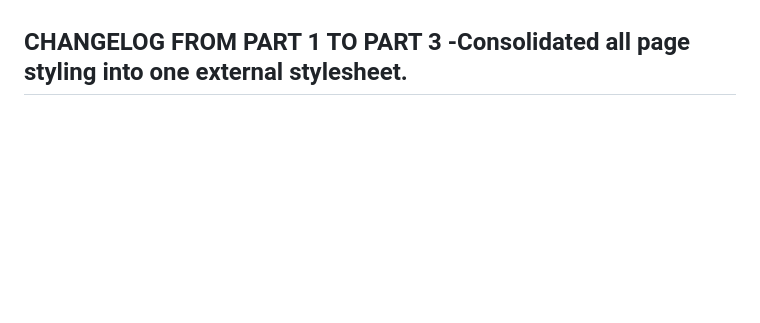
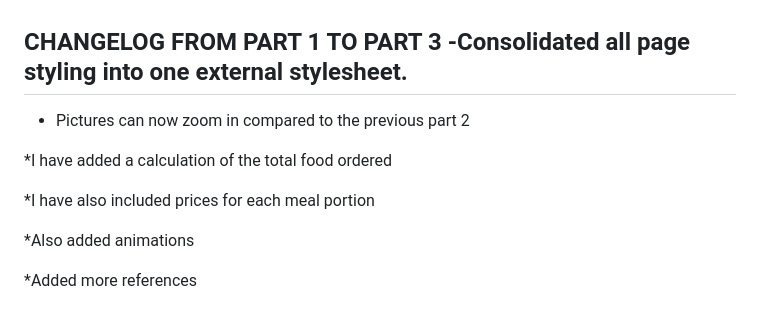
Before and after one commit to st10474290/WEB-DEVELOPMENT-PART-3, a Markdown page: README.md, the part around the change. Drawn GitHub-style; blank space fills up the shorter version.

```diff
--- a/README.md
+++ b/README.md
@@ -90,3 +90,13 @@ IBM, 2023. Real Time Operating systems(RTOS). [Online] Available at: https://www
 [Accessed sep 2026]. IT Web, 2024. ITWeb. [Online] Available at: https://www.itweb.co.za/article/capitec-uses-bi-ai-to-offer-safer-banking-experience/8OKdWMDXjQBMbznQ.
 
 ## CHANGELOG FROM PART 1 TO PART 3 -Consolidated all page styling into one external stylesheet.
+
+* Pictures can now zoom in compared to the previous part 2
+
+*I have added a calculation of the total food ordered
+
+*I have also included prices for each meal portion
+
+*Also added animations
+
+*Added more references
```
